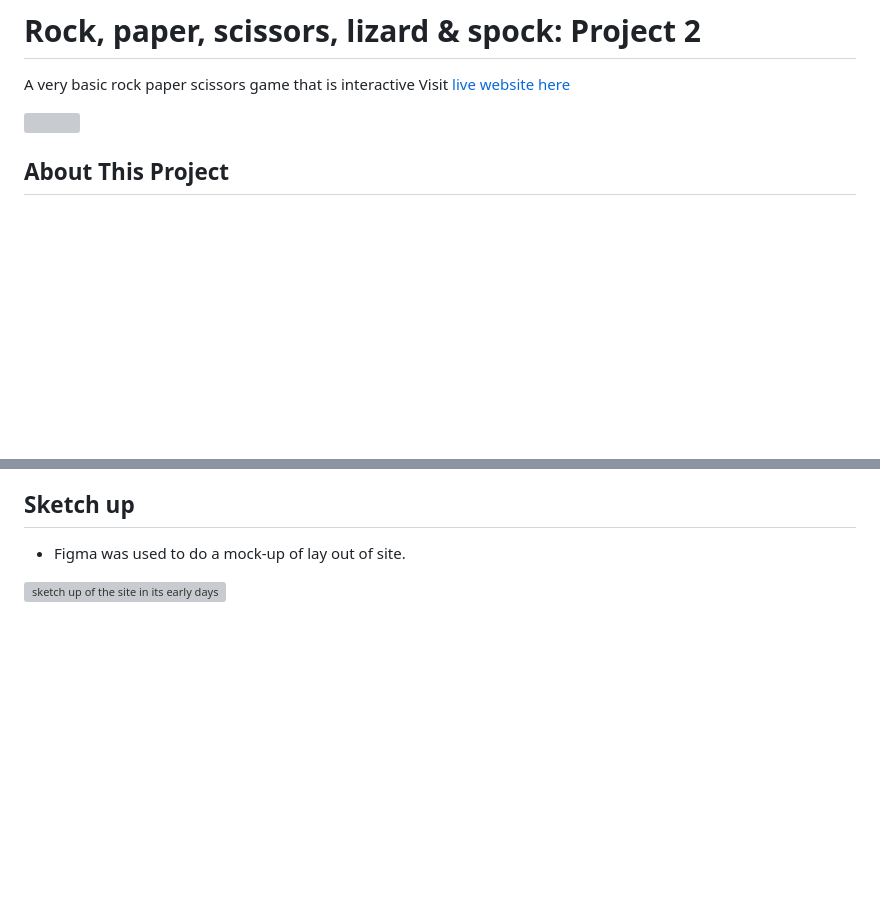
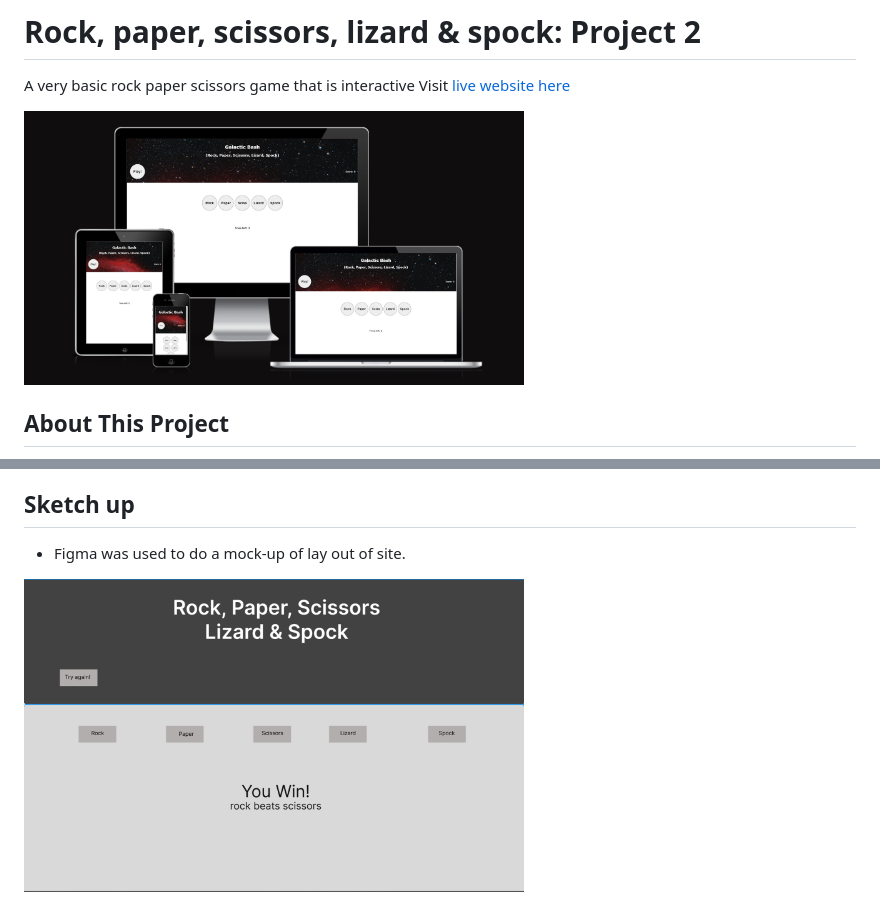
Before and after one commit to MickKav/RockPaperScissorsLizardSpock, a Markdown page: README.md, 2 parts joined by grey strips. Drawn GitHub-style; pictures changed too: assets/images/figma-rpsls.png; blank space fills up the shorter version; grey boxes are pictures that could not be loaded.

Commit message:
Change image for sketch up

```diff
--- a/README.md
+++ b/README.md
@@ -3,7 +3,7 @@
 A very basic rock paper scissors game that is interactive
 Visit [live website here]("https://mickkav.github.io/RockPaperScissorsLizardSpock/")
 
-<img src="am-i-responive-rspls.png" width = "500">
+<img src="/assets/images/am-i-responive-rpsls.png" alt="image of game page on multiple devices" width="500">
 
 ## About This Project
 This project was intended to provide a Rock, paper, scissors style game that's scalable and has interactivity and functionality.
@@ -64,4 +64,4 @@ This project was structured and styled with HTML5 & CSS3 & JavaScript.
 ## Sketch up
 - Figma was used to do a mock-up of lay out of site.
 
-<img src="figma-rpsls.png" alt="sketch up of the site in its early days" width = "500">
+<img src="/assets/images/figma-rpsls.png" alt="sketch up of the site in its early days" width = "500">
```
Also changed, not shown: other parts of README.md (+1 -1 lines).
